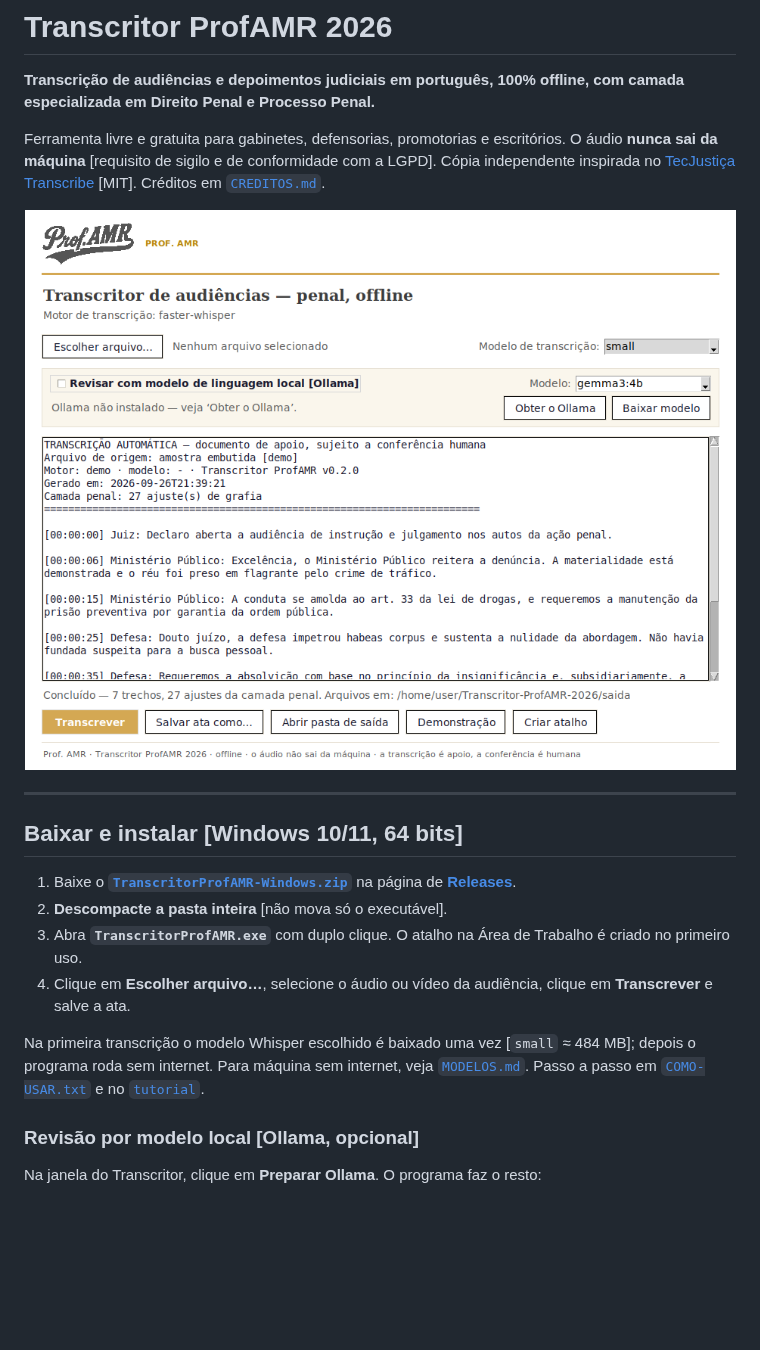
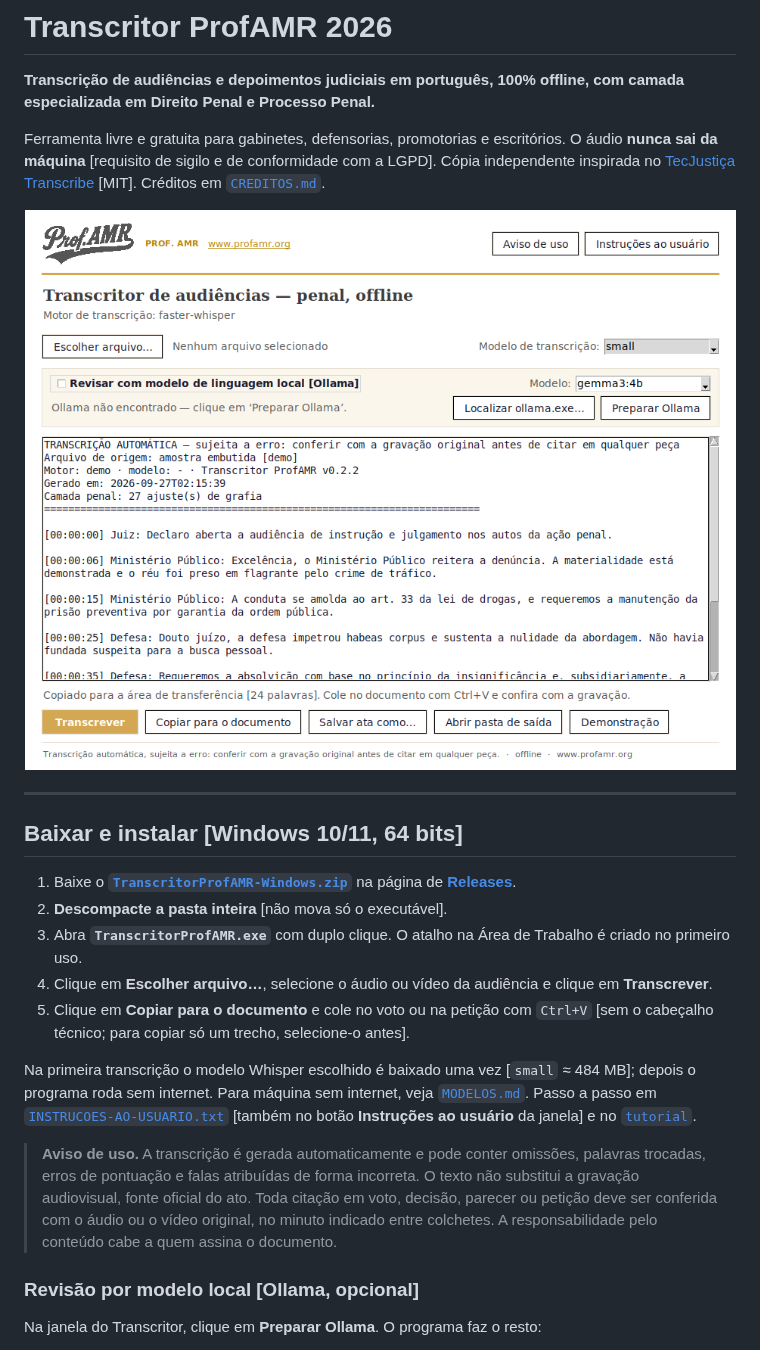
Before and after one commit to ProfAMR404/Transcritor-ProfAMR-2026, a Markdown page: README.md, the part around the change. Rendered like a GitHub page; pictures changed too: docs/assets/tela-principal.png; blank space fills up the shorter version.

```diff
--- a/README.md
+++ b/README.md
@@ -19,9 +19,12 @@ Ferramenta livre e gratuita para gabinetes, defensorias, promotorias e escritór
 1. Baixe o **[`TranscritorProfAMR-Windows.zip`](../../releases/latest/download/TranscritorProfAMR-Windows.zip)** na página de **[Releases](../../releases/latest)**.
 2. **Descompacte a pasta inteira** [não mova só o executável].
 3. Abra **`TranscritorProfAMR.exe`** com duplo clique. O atalho na Área de Trabalho é criado no primeiro uso.
-4. Clique em **Escolher arquivo…**, selecione o áudio ou vídeo da audiência, clique em **Transcrever** e salve a ata.
+4. Clique em **Escolher arquivo…**, selecione o áudio ou vídeo da audiência e clique em **Transcrever**.
+5. Clique em **Copiar para o documento** e cole no voto ou na petição com `Ctrl+V` [sem o cabeçalho técnico; para copiar só um trecho, selecione-o antes].
 
-Na primeira transcrição o modelo Whisper escolhido é baixado uma vez [`small` ≈ 484 MB]; depois o programa roda sem internet. Para máquina sem internet, veja [`MODELOS.md`](MODELOS.md). Passo a passo em [`COMO-USAR.txt`](COMO-USAR.txt) e no [`tutorial`](docs/TUTORIAL.md).
+Na primeira transcrição o modelo Whisper escolhido é baixado uma vez [`small` ≈ 484 MB]; depois o programa roda sem internet. Para máquina sem internet, veja [`MODELOS.md`](MODELOS.md). Passo a passo em [`INSTRUCOES-AO-USUARIO.txt`](dados/INSTRUCOES-AO-USUARIO.txt) [também no botão **Instruções ao usuário** da janela] e no [`tutorial`](docs/TUTORIAL.md).
+
+> **Aviso de uso.** A transcrição é gerada automaticamente e pode conter omissões, palavras trocadas, erros de pontuação e falas atribuídas de forma incorreta. O texto não substitui a gravação audiovisual, fonte oficial do ato. Toda citação em voto, decisão, parecer ou petição deve ser conferida com o áudio ou o vídeo original, no minuto indicado entre colchetes. A responsabilidade pelo conteúdo cabe a quem assina o documento.
 
 ### Revisão por modelo local [Ollama, opcional]
 
```
Also changed, not shown: 11 other files.
